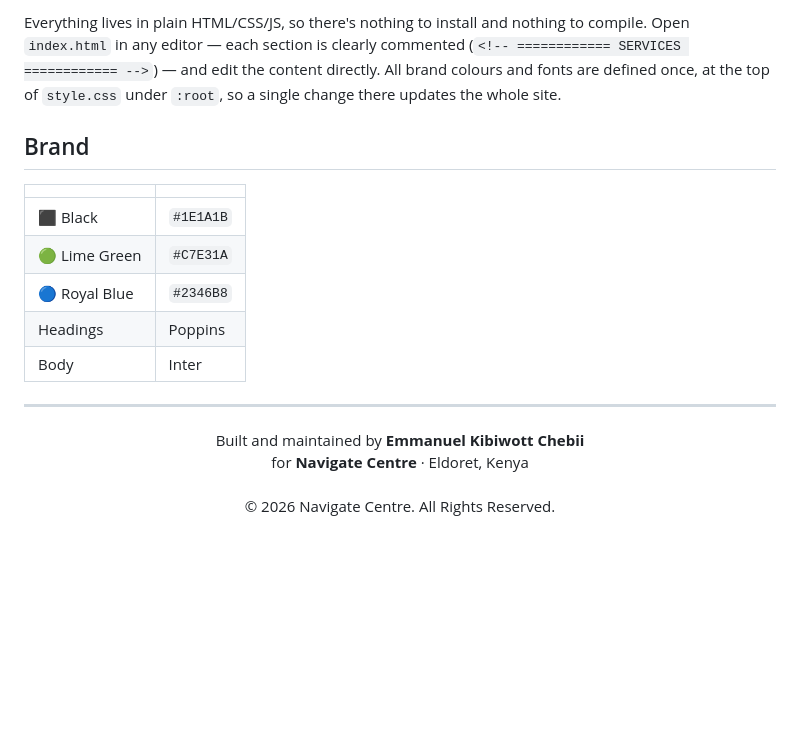
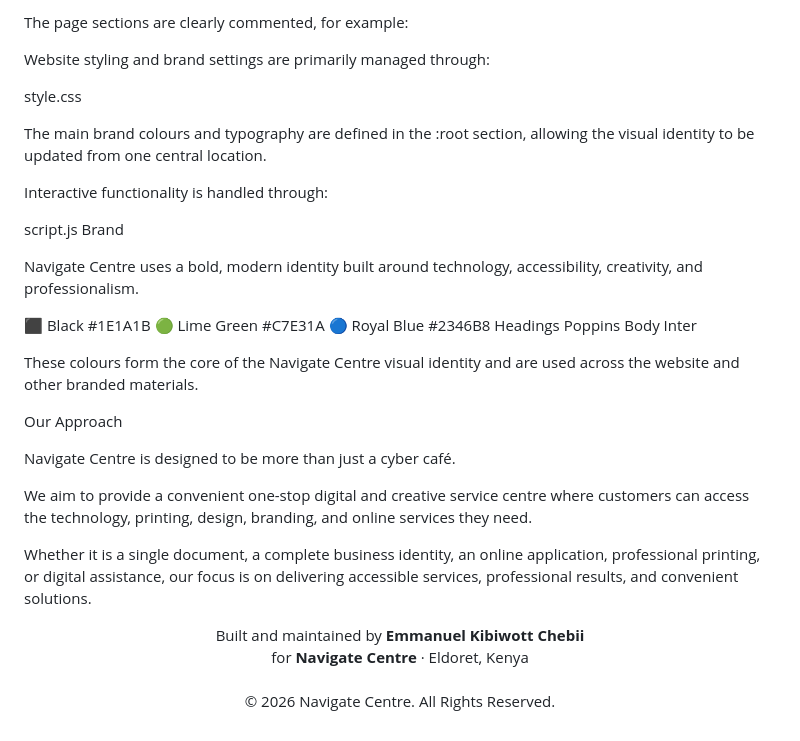
Before and after one commit to ECHEBII937/navigate-centre, a Markdown page: README.md, the part around one of its changes. Drawn GitHub-style; blank space fills up the shorter version.

Commit message:
Revise README for improved content and formatting
Updated README to enhance structure and content clarity.

```diff
--- a/README.md
+++ b/README.md
@@ -72,20 +112,38 @@ A few placeholders still need real values — each is marked with a `TODO` comme
 
-Everything lives in plain HTML/CSS/JS, so there's nothing to install and nothing to compile. Open `index.html` in any editor — each section is clearly commented (`<!-- ============ SERVICES ============ -->`) — and edit the content directly. All brand colours and fonts are defined once, at the top of `style.css` under `:root`, so a single change there updates the whole site.
+The page sections are clearly commented, for example:
 
-## Brand
+<!-- ============ SERVICES ============ -->
 
-| | |
-|---|---|
-| ⬛ Black | `#1E1A1B` |
-| 🟢 Lime Green | `#C7E31A` |
-| 🔵 Royal Blue | `#2346B8` |
-| Headings | Poppins |
-| Body | Inter |
+Website styling and brand settings are primarily managed through:
 
----
+style.css
 
-<p align="center">
-Built and maintained by <strong>Emmanuel Kibiwott Chebii</strong><br>
-for <strong>Navigate Centre</strong> · Eldoret, Kenya<br><br>
-© 2026 Navigate Centre. All Rights Reserved.
-</p>
+The main brand colours and typography are defined in the :root section, allowing the visual identity to be updated from one central location.
+
+Interactive functionality is handled through:
+
+script.js
+Brand
+
+Navigate Centre uses a bold, modern identity built around technology, accessibility, creativity, and professionalism.
+
+
+
+
+⬛ Black	#1E1A1B
+🟢 Lime Green	#C7E31A
+🔵 Royal Blue	#2346B8
+Headings	Poppins
+Body	Inter
+
+These colours form the core of the Navigate Centre visual identity and are used across the website and other branded materials.
+
+Our Approach
+
+Navigate Centre is designed to be more than just a cyber café.
+
+We aim to provide a convenient one-stop digital and creative service centre where customers can access the technology, printing, design, branding, and online services they need.
+
+Whether it is a single document, a complete business identity, an online application, professional printing, or digital assistance, our focus is on delivering accessible services, professional results, and convenient solutions.
+
+<p align="center"> Built and maintained by <strong>Emmanuel Kibiwott Chebii</strong><br> for <strong>Navigate Centre</strong> · Eldoret, Kenya<br><br> © 2026 Navigate Centre. All Rights Reserved. </p>
```
Also changed, not shown: other parts of README.md (+90 -50 lines).
